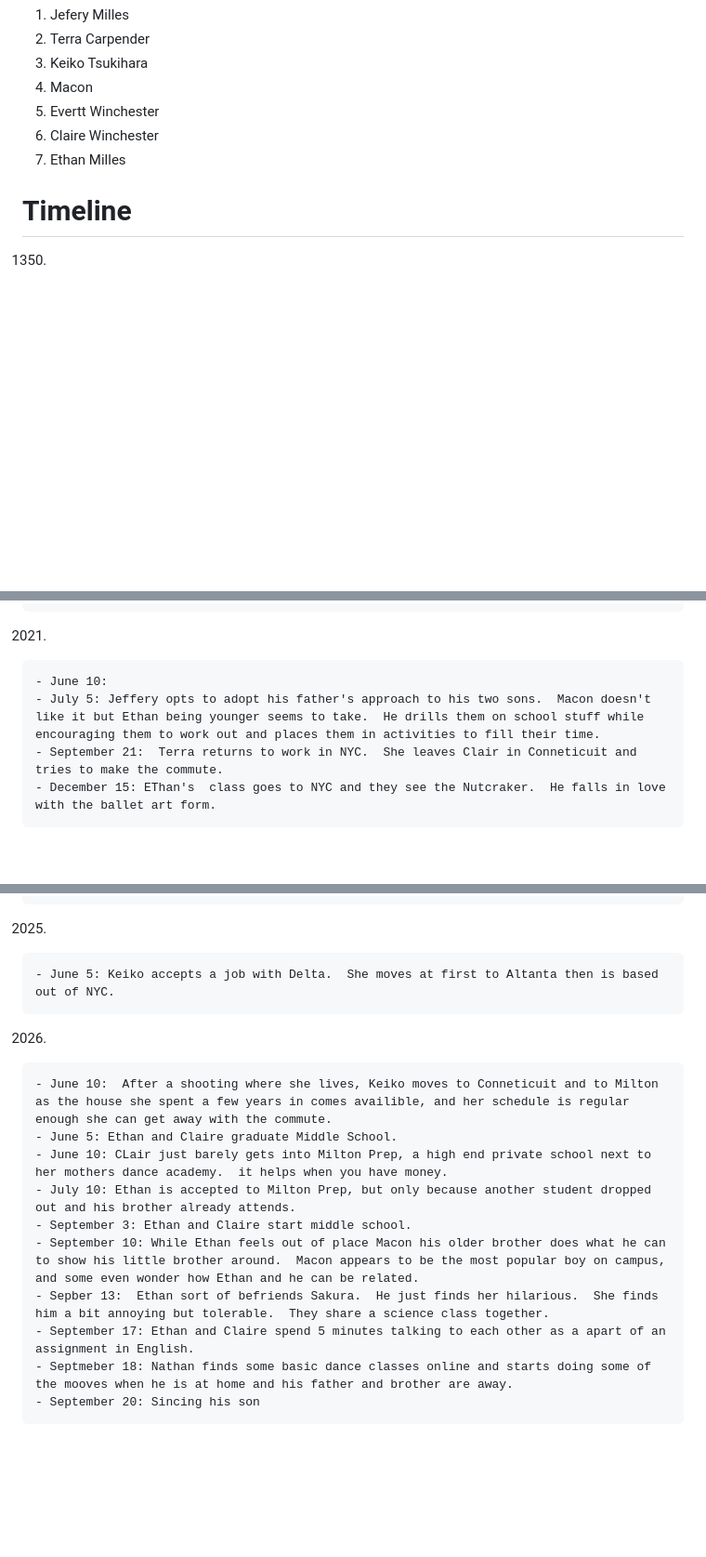
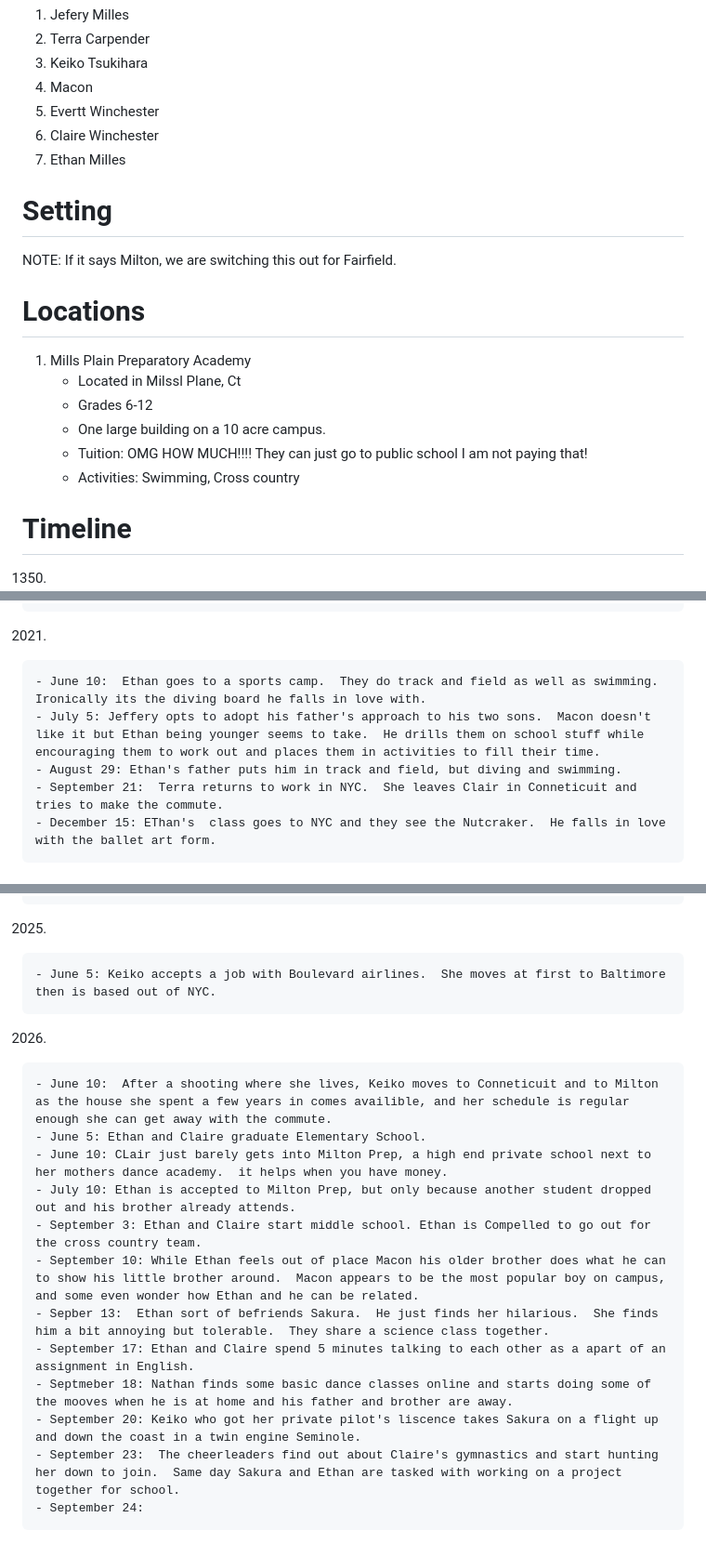
Before and after one commit to jhmcd2/Saga_builder, a Markdown page: Story_ideas/body_sawp_comedy.md, 3 parts joined by grey strips. Shown at 93% size. Rendered like a GitHub page; blank space fills up the shorter version.

Commit message:
Well almost htere

```diff
--- a/Story_ideas/body_sawp_comedy.md
+++ b/Story_ideas/body_sawp_comedy.md
@@ -6,6 +6,16 @@
 5. Evertt Winchester
 7. Claire Winchester
 8. Ethan Milles
+# Setting
+NOTE: If it says Milton, we are switching this out for Fairfield.
+# Locations
+1. Mills Plain Preparatory Academy
+    - Located in Milssl Plane, Ct
+    - Grades 6-12
+    - One large building on a 10 acre campus.
+    - Tuition: OMG HOW MUCH!!!! They can just go to public school I am not paying that!
+    - Activities: Swimming, Cross country
+
 # Timeline
 1350.
     - ???: Crystal is main as a training element for young Chi Masters in Tibet (Shagra-La)
@@ -182,8 +193,9 @@
     - May 1: Sandra passes away.
     - July 15: Everett dies of complications to COVID.
 2021.
-    - June 10:
+    - June 10:  Ethan goes to a sports camp.  They do track and field as well as swimming.  Ironically its the diving board he falls in love with.
     - July 5: Jeffery opts to adopt his father's approach to his two sons.  Macon doesn't like it but Ethan being younger seems to take.  He drills them on school stuff while encouraging them to work out and places them in activities to fill their time.
+    - August 29: Ethan's father puts him in track and field, but diving and swimming.
     - September 21:  Terra returns to work in NYC.  She leaves Clair in Conneticuit and tries to make the commute.
     - December 15: EThan's  class goes to NYC and they see the Nutcraker.  He falls in love with the ballet art form.
 2022.
@@ -194,15 +206,17 @@
     - April 5: Keiko gives the crystal to Sakura full time.  However her daughter is a hand full, head strong, smart way beyond her years, hyper opinionated, and willing to take on anyone around her.  Her mother states she's like her, the Keiko doesn't see it. About the only thing in her life that humbles her is her lack of control of her abilities.
     - June 5:  ANA lays off Keiko.
 2025.
-    - June 5: Keiko accepts a job with Delta.  She moves at first to Altanta then is based out of NYC.
+    - June 5: Keiko accepts a job with Boulevard airlines.  She moves at first to Baltimore then is based out of NYC.
 2026.
     - June 10:  After a shooting where she lives, Keiko moves to Conneticuit and to Milton as the house she spent a few years in comes availible, and her schedule is regular enough she can get away with the commute.
-    - June 5: Ethan and Claire graduate Middle School.
+    - June 5: Ethan and Claire graduate Elementary School.
     - June 10: CLair just barely gets into Milton Prep, a high end private school next to her mothers dance academy.  it helps when you have money.
     - July 10: Ethan is accepted to Milton Prep, but only because another student dropped out and his brother already attends.
-    - September 3: Ethan and Claire start middle school.
+    - September 3: Ethan and Claire start middle school. Ethan is Compelled to go out for the cross country team.
     - September 10: While Ethan feels out of place Macon his older brother does what he can to show his little brother around.  Macon appears to be the most popular boy on campus, and some even wonder how Ethan and he can be related.
     - Sepber 13:  Ethan sort of befriends Sakura.  He just finds her hilarious.  She finds him a bit annoying but tolerable.  They share a science class together.
     - September 17: Ethan and Claire spend 5 minutes talking to each other as a apart of an assignment in English.
     - Septmeber 18: Nathan finds some basic dance classes online and starts doing some of the mooves when he is at home and his father and brother are away.
-    - September 20: Sincing his son
+    - September 20: Keiko who got her private pilot's liscence takes Sakura on a flight up and down the coast in a twin engine Seminole.
+    - September 23:  The cheerleaders find out about Claire's gymnastics and start hunting her down to join.  Same day Sakura and Ethan are tasked with working on a project together for school.
+    - September 24:
```
Also changed, not shown: other parts of Story_ideas/body_sawp_comedy.md (+1 -0 lines).
